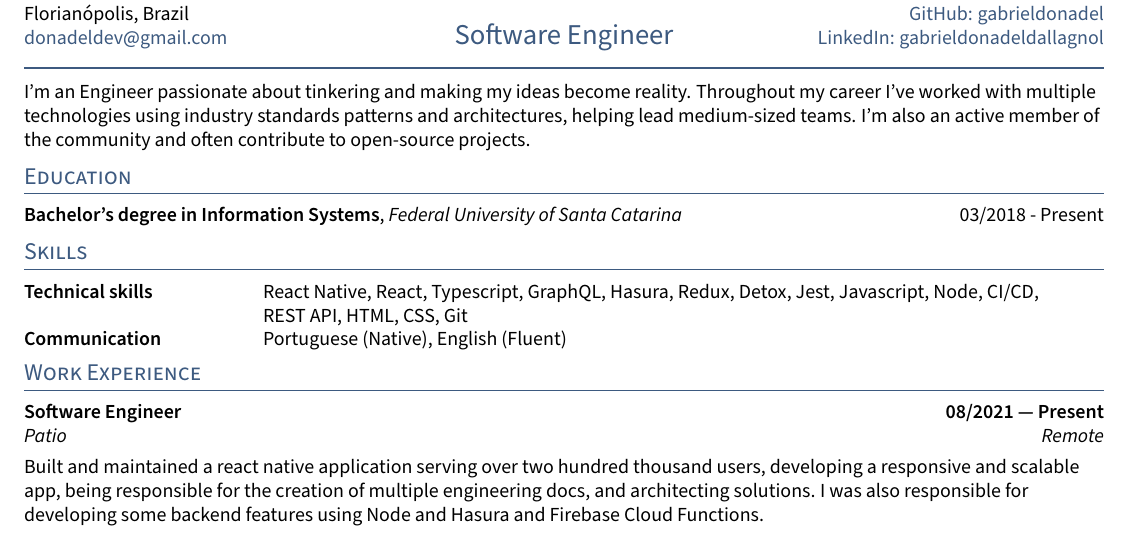
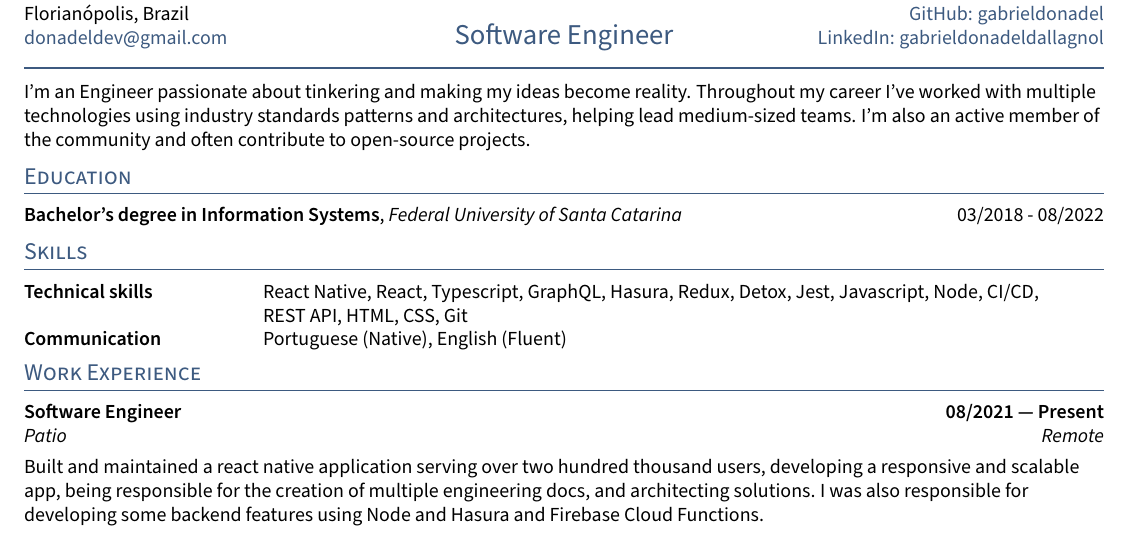
Before and after one commit to gabrieldonadel/resume, a LaTeX CV (resume.tex, which reads sections/education.tex): part of the page, cut so that both start at the same text. Compiled offline with pdfLaTeX.

Commit message:
feat: Update graduation date

```diff
--- a/sections/education.tex
+++ b/sections/education.tex
@@ -1,2 +1,2 @@
 
-\skills{Bachelor's degree in Information Systems}, \textit{Federal University of Santa Catarina}	\hfill 03/2018 - Present
+\skills{Bachelor's degree in Information Systems}, \textit{Federal University of Santa Catarina}	\hfill 03/2018 - 08/2022
```
Also changed, not shown: sections/skills.tex (+4 -4 lines), _header.tex (indentation only), resume.pdf, sections/activities.tex (line endings or trailing spaces), sections/experience.tex (line endings or trailing spaces), sections/objective.tex (line endings or trailing spaces), 8 other files.
